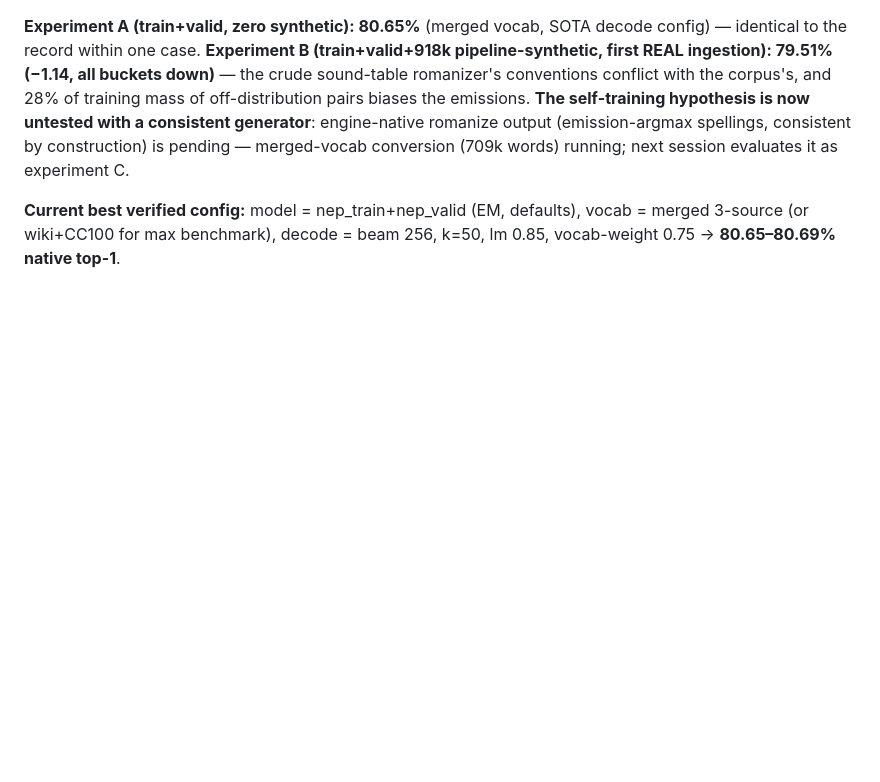
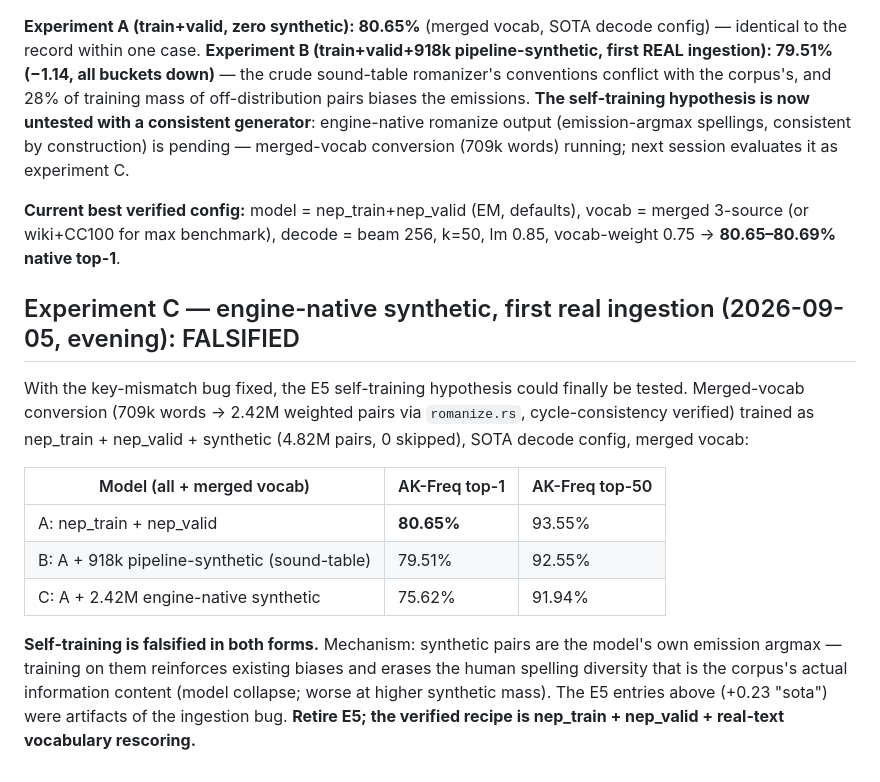
Before and after one commit to sapienskid/akshar-ime, a Markdown page: docs/plans/2026-09-03-accuracy-experiments.md, the part around the change. Rendered like a GitHub page; blank space fills up the shorter version.

Commit message:
Experiment C: engine-native self-training falsified too (75.62%, model collapse); E5 retired — verified recipe is train+valid+vocab rescoring (80.65%)

```diff
--- a/docs/plans/2026-09-03-accuracy-experiments.md
+++ b/docs/plans/2026-09-03-accuracy-experiments.md
@@ -337,3 +337,24 @@ spellings, consistent by construction) is pending — merged-vocab conversion
 **Current best verified config:** model = nep_train+nep_valid (EM, defaults),
 vocab = merged 3-source (or wiki+CC100 for max benchmark), decode = beam 256,
 k=50, lm 0.85, vocab-weight 0.75 → **80.65–80.69% native top-1**.
+
+## Experiment C — engine-native synthetic, first real ingestion (2026-09-05, evening): FALSIFIED
+
+With the key-mismatch bug fixed, the E5 self-training hypothesis could finally be
+tested. Merged-vocab conversion (709k words → 2.42M weighted pairs via
+`romanize.rs`, cycle-consistency verified) trained as
+nep_train + nep_valid + synthetic (4.82M pairs, 0 skipped), SOTA decode config,
+merged vocab:
+
+| Model (all + merged vocab) | AK-Freq top-1 | AK-Freq top-50 |
+|---|---|---|
+| A: nep_train + nep_valid | **80.65%** | 93.55% |
+| B: A + 918k pipeline-synthetic (sound-table) | 79.51% | 92.55% |
+| C: A + 2.42M engine-native synthetic | 75.62% | 91.94% |
+
+**Self-training is falsified in both forms.** Mechanism: synthetic pairs are the
+model's own emission argmax — training on them reinforces existing biases and
+erases the human spelling diversity that is the corpus's actual information
+content (model collapse; worse at higher synthetic mass). The E5 entries above
+(+0.23 "sota") were artifacts of the ingestion bug. **Retire E5; the verified
+recipe is nep_train + nep_valid + real-text vocabulary rescoring.**
```
